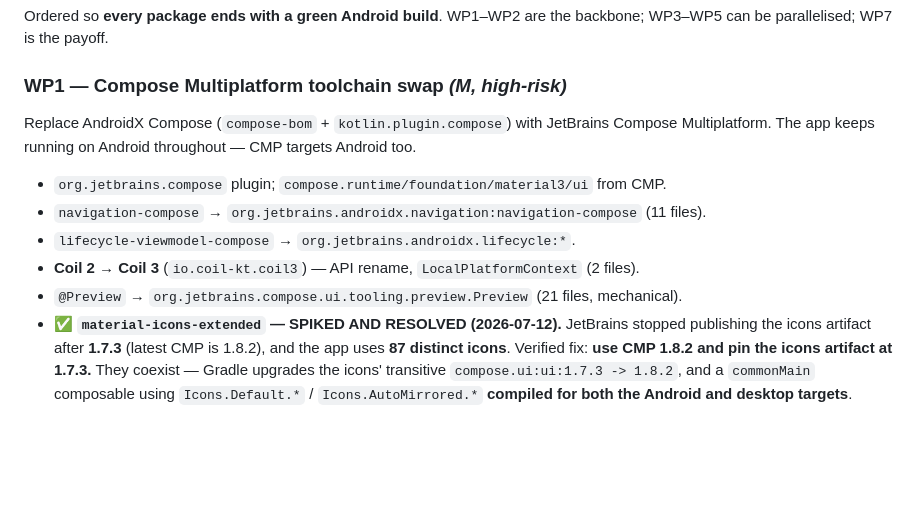
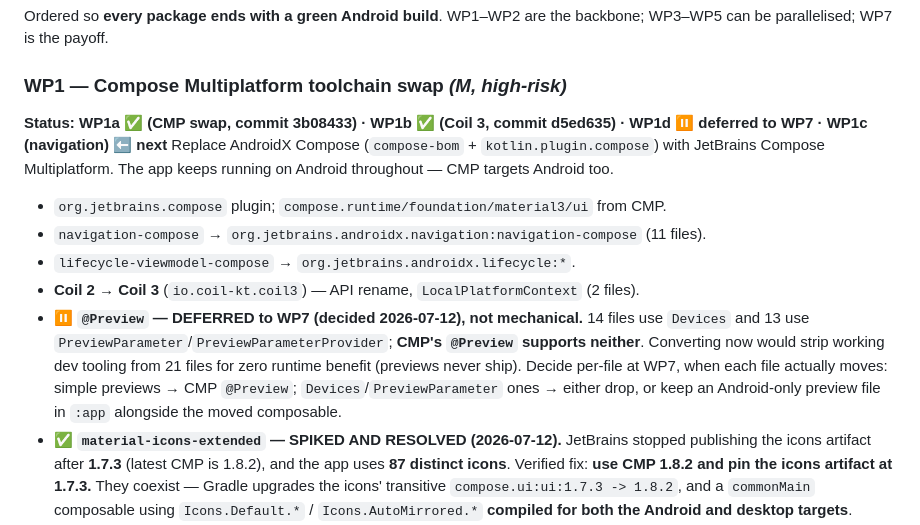
Before and after one commit to leiter/sharcenter, a Markdown page: doc/PHASE_4C_SCOPE.md, the part around the change. GitHub-like rendering; blank space fills up the shorter version.

Commit message:
docs: defer @Preview conversion to WP7 (CMP lacks Devices/PreviewParameter)
Converting the 21 preview files now would strip Devices (14 files) and
PreviewParameter (13 files) support that Compose Multiplatform's @Preview does not
provide — degrading dev tooling for zero runtime benefit. Decide per-file at WP7.

Co-Authored-By: Claude Opus 4.8 <noreply@anthropic.com>

```diff
--- a/doc/PHASE_4C_SCOPE.md
+++ b/doc/PHASE_4C_SCOPE.md
@@ -38,13 +38,20 @@ Ordered so **every package ends with a green Android build**. WP1–WP2 are the
 WP3–WP5 can be parallelised; WP7 is the payoff.
 
 ### WP1 — Compose Multiplatform toolchain swap  *(M, high-risk)*
+**Status: WP1a ✅ (CMP swap, commit 3b08433) · WP1b ✅ (Coil 3, commit d5ed635) ·
+WP1d ⏸ deferred to WP7 · WP1c (navigation) ⬅ next**
 Replace AndroidX Compose (`compose-bom` + `kotlin.plugin.compose`) with JetBrains Compose
 Multiplatform. The app keeps running on Android throughout — CMP targets Android too.
 - `org.jetbrains.compose` plugin; `compose.runtime/foundation/material3/ui` from CMP.
 - `navigation-compose` → `org.jetbrains.androidx.navigation:navigation-compose` (11 files).
 - `lifecycle-viewmodel-compose` → `org.jetbrains.androidx.lifecycle:*`.
 - **Coil 2 → Coil 3** (`io.coil-kt.coil3`) — API rename, `LocalPlatformContext` (2 files).
-- `@Preview` → `org.jetbrains.compose.ui.tooling.preview.Preview` (21 files, mechanical).
+- ⏸ **`@Preview` — DEFERRED to WP7 (decided 2026-07-12), not mechanical.** 14 files use
+  `Devices` and 13 use `PreviewParameter`/`PreviewParameterProvider`; **CMP's `@Preview`
+  supports neither**. Converting now would strip working dev tooling from 21 files for zero
+  runtime benefit (previews never ship). Decide per-file at WP7, when each file actually
+  moves: simple previews → CMP `@Preview`; `Devices`/`PreviewParameter` ones → either drop,
+  or keep an Android-only preview file in `:app` alongside the moved composable.
 - ✅ **`material-icons-extended` — SPIKED AND RESOLVED (2026-07-12).** JetBrains stopped
   publishing the icons artifact after **1.7.3** (latest CMP is 1.8.2), and the app uses **87
   distinct icons**. Verified fix: **use CMP 1.8.2 and pin the icons artifact at 1.7.3.** They
```
